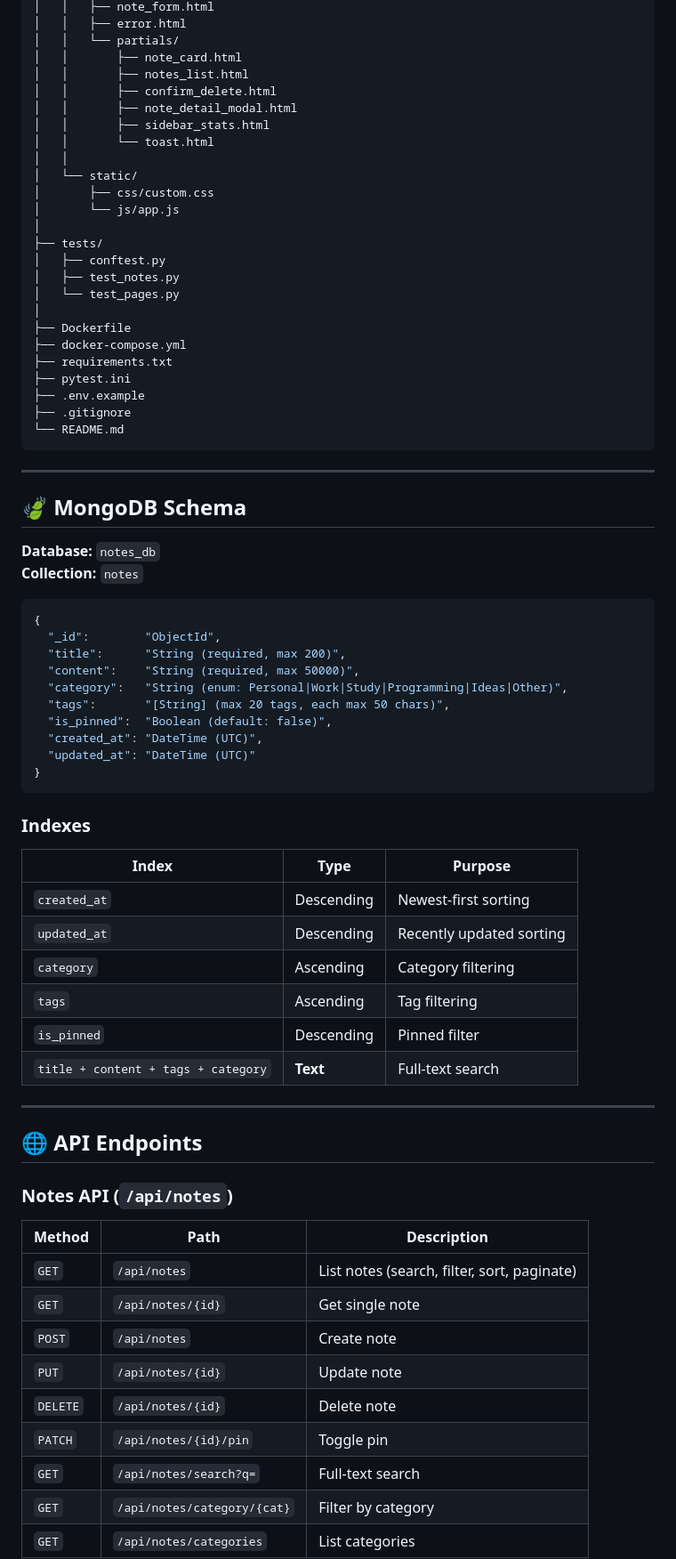
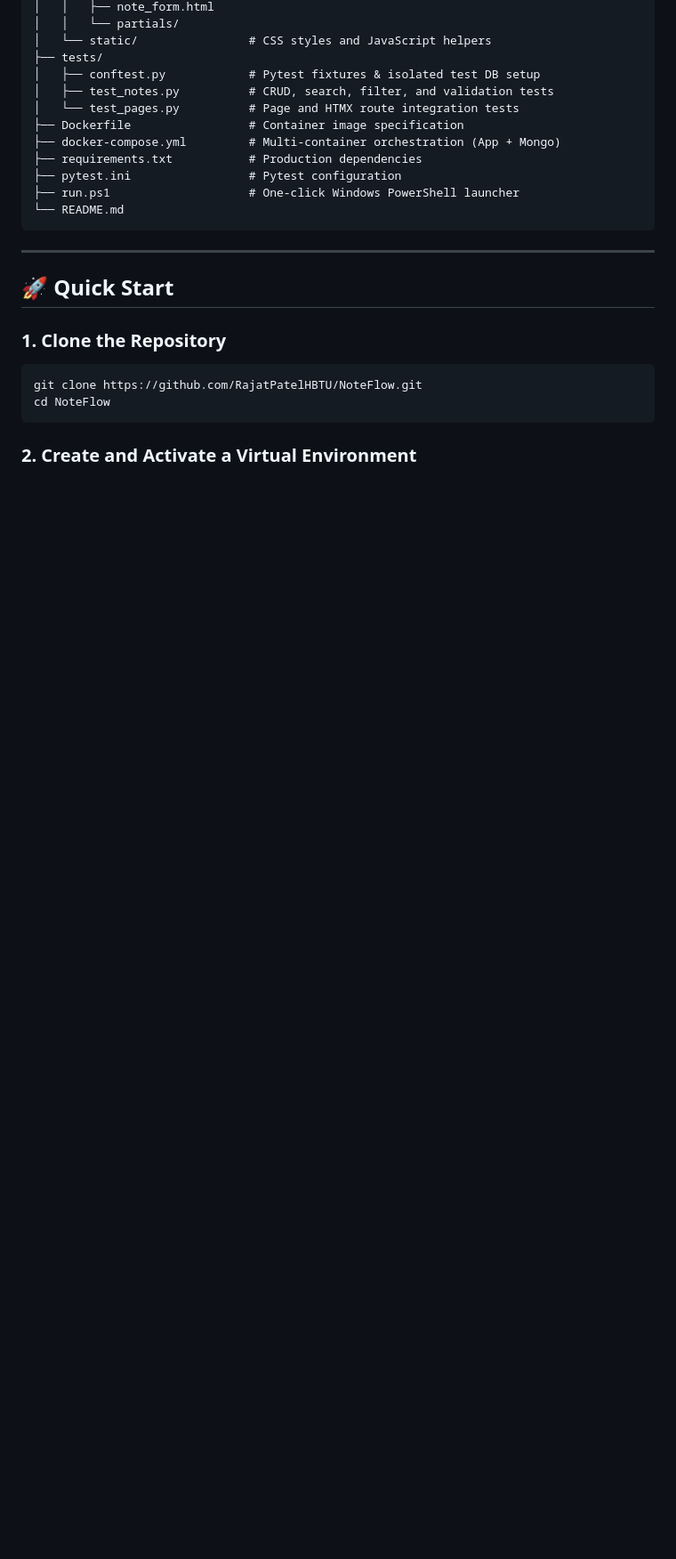
Before and after one commit to RajatPatelHBTU/NoteFlow, a Markdown page: README.md, the part around one of its changes. Shown at 89% size. Drawn GitHub-style; blank space fills up the shorter version.

````diff
--- a/README.md
+++ b/README.md
@@ -85,77 +82,28 @@ noteflow/
 │   │   ├── note_form.html
-│   │   ├── error.html
 │   │   └── partials/
-│   │       ├── note_card.html
-│   │       ├── notes_list.html
-│   │       ├── confirm_delete.html
-│   │       ├── note_detail_modal.html
-│   │       ├── sidebar_stats.html
-│   │       └── toast.html
-│   │
-│   └── static/
-│       ├── css/custom.css
-│       └── js/app.js
-│
+│   └── static/                # CSS styles and JavaScript helpers
 ├── tests/
-│   ├── conftest.py
-│   ├── test_notes.py
-│   └── test_pages.py
-│
-├── Dockerfile
-├── docker-compose.yml
-├── requirements.txt
-├── pytest.ini
-├── .env.example
-├── .gitignore
+│   ├── conftest.py            # Pytest fixtures & isolated test DB setup
+│   ├── test_notes.py          # CRUD, search, filter, and validation tests
+│   └── test_pages.py          # Page and HTMX route integration tests
+├── Dockerfile                 # Container image specification
+├── docker-compose.yml         # Multi-container orchestration (App + Mongo)
+├── requirements.txt           # Production dependencies
+├── pytest.ini                 # Pytest configuration
+├── run.ps1                    # One-click Windows PowerShell launcher
 └── README.md
 ```
 
 ---
 
-## 🍃 MongoDB Schema
+## 🚀 Quick Start
 
-**Database:** `notes_db`
-**Collection:** `notes`
+### 1. Clone the Repository
 
-```json
-{
-  "_id":        "ObjectId",
-  "title":      "String (required, max 200)",
-  "content":    "String (required, max 50000)",
-  "category":   "String (enum: Personal|Work|Study|Programming|Ideas|Other)",
-  "tags":       "[String] (max 20 tags, each max 50 chars)",
-  "is_pinned":  "Boolean (default: false)",
-  "created_at": "DateTime (UTC)",
-  "updated_at": "DateTime (UTC)"
-}
+```bash
+git clone https://github.com/RajatPatelHBTU/NoteFlow.git
+cd NoteFlow
 ```
 
-### Indexes
+### 2. Create and Activate a Virtual Environment
 
-| Index | Type | Purpose |
-|---|---|---|
-| `created_at` | Descending | Newest-first sorting |
-| `updated_at` | Descending | Recently updated sorting |
-| `category` | Ascending | Category filtering |
-| `tags` | Ascending | Tag filtering |
-| `is_pinned` | Descending | Pinned filter |
-| `title + content + tags + category` | **Text** | Full-text search |
-
----
-
-## 🌐 API Endpoints
-
-### Notes API (`/api/notes`)
-
-| Method | Path | Description |
-|---|---|---|
-| `GET` | `/api/notes` | List notes (search, filter, sort, paginate) |
-| `GET` | `/api/notes/{id}` | Get single note |
-| `POST` | `/api/notes` | Create note |
-| `PUT` | `/api/notes/{id}` | Update note |
-| `DELETE` | `/api/notes/{id}` | Delete note |
-| `PATCH` | `/api/notes/{id}/pin` | Toggle pin |
-| `GET` | `/api/notes/search?q=` | Full-text search |
-| `GET` | `/api/notes/category/{cat}` | Filter by category |
-| `GET` | `/api/notes/categories` | List categories |
-
````
Also changed, not shown: other parts of README.md (+115 -208 lines).
